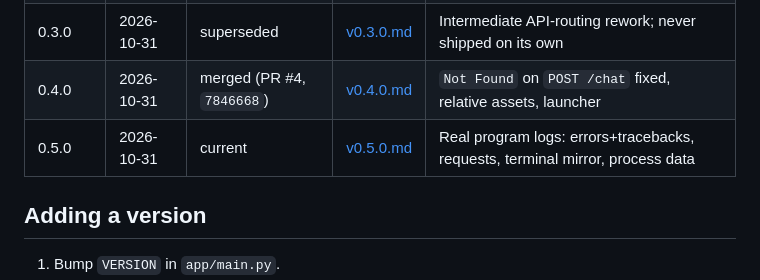
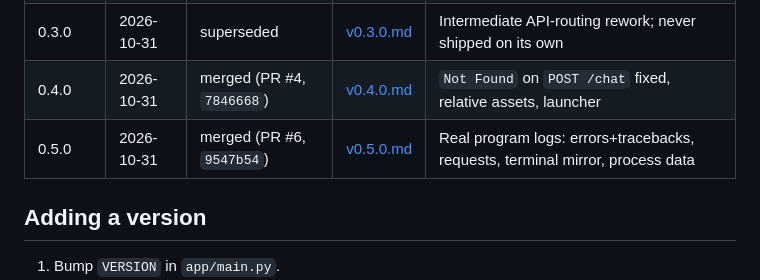
Before and after one commit to AlirezaKar/Agetnic-Orchestration-Sandbox, a Markdown page: logs/changelog/README.md, the part around the change. Drawn GitHub-style.

Commit message:
logs: record the v0.5.0 merge commit (PR #6, 9547b54)
Co-authored-by: arena-agent <297053741+arena-agent@users.noreply.github.com>

```diff
--- a/logs/changelog/README.md
+++ b/logs/changelog/README.md
@@ -22,7 +22,7 @@ into the `?v=` cache-bust on every asset, and into the composer label
 | 0.2.0 | 2026-10-31 | merged (PR #3, `82a159e`) | [v0.2.0.md](v0.2.0.md) | PR #1 frontend restored, with diagnostics kept |
 | 0.3.0 | 2026-10-31 | superseded | [v0.3.0.md](v0.3.0.md) | Intermediate API-routing rework; never shipped on its own |
 | 0.4.0 | 2026-10-31 | merged (PR #4, `7846668`) | [v0.4.0.md](v0.4.0.md) | `Not Found` on `POST /chat` fixed, relative assets, launcher |
-| 0.5.0 | 2026-10-31 | current | [v0.5.0.md](v0.5.0.md) | Real program logs: errors+tracebacks, requests, terminal mirror, process data |
+| 0.5.0 | 2026-10-31 | merged (PR #6, `9547b54`) | [v0.5.0.md](v0.5.0.md) | Real program logs: errors+tracebacks, requests, terminal mirror, process data |
 
 ## Adding a version
 
```
Also changed, not shown: logs/changelog/v0.5.0.md (+1 -1 lines).
